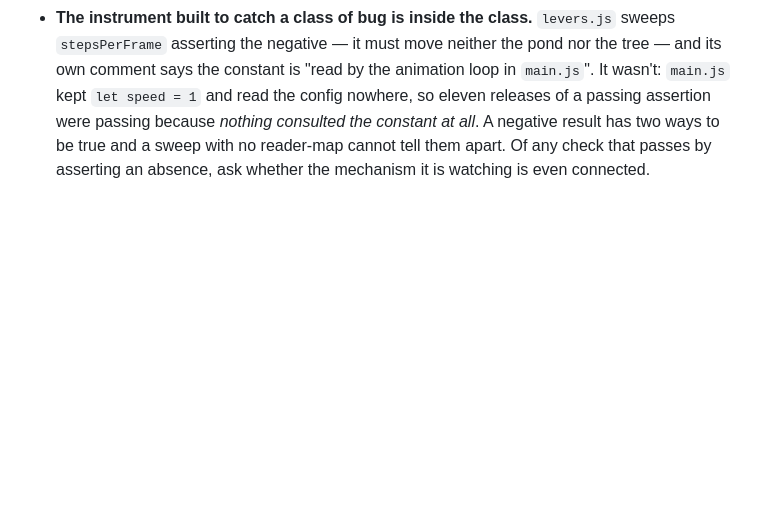
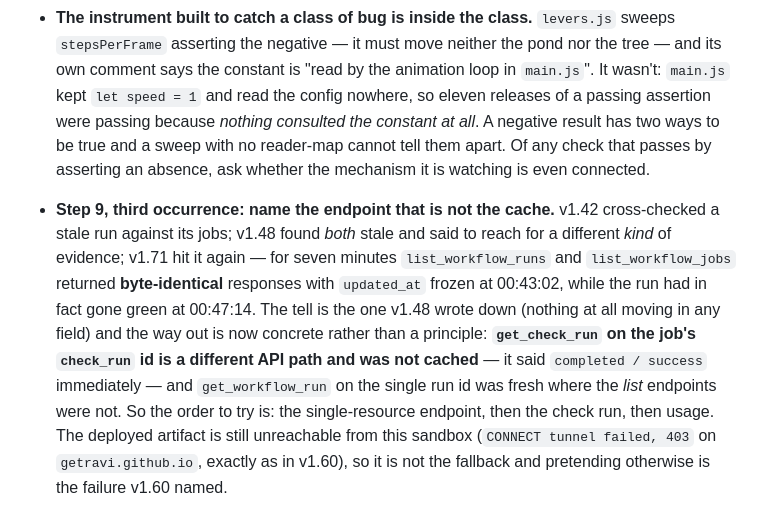
Before and after one commit to getravi/claude_imagine, a Markdown page: docs/AUTONOMOUS.md, the part around the change. GitHub-like rendering; blank space fills up the shorter version.

Commit message:
docs: name the deploy-check endpoint that isn't the stale one
Third occurrence of the step 9 stale poll (v1.42, v1.48, now). The list
endpoints returned byte-identical responses for seven minutes with updated_at
frozen, while the run had gone green four minutes after the push. get_check_run
on the job's check-run id and get_workflow_run on the single run id were both
fresh. Recording the order to try, so the next cycle does not spend the time
rediscovering it.

Co-Authored-By: Claude <noreply@anthropic.com>

```diff
--- a/docs/AUTONOMOUS.md
+++ b/docs/AUTONOMOUS.md
@@ -2106,3 +2106,17 @@ DEVLOG as I ship them; add new ones as they occur to me.
   two ways to be true and a sweep with no reader-map cannot tell them apart. Of
   any check that passes by asserting an absence, ask whether the mechanism it is
   watching is even connected.
+- **Step 9, third occurrence: name the endpoint that is not the cache.** v1.42
+  cross-checked a stale run against its jobs; v1.48 found *both* stale and said
+  to reach for a different *kind* of evidence; v1.71 hit it again — for seven
+  minutes `list_workflow_runs` and `list_workflow_jobs` returned **byte-identical**
+  responses with `updated_at` frozen at 00:43:02, while the run had in fact gone
+  green at 00:47:14. The tell is the one v1.48 wrote down (nothing at all moving
+  in any field) and the way out is now concrete rather than a principle:
+  **`get_check_run` on the job's `check_run` id is a different API path and was
+  not cached** — it said `completed / success` immediately — and `get_workflow_run`
+  on the single run id was fresh where the *list* endpoints were not. So the
+  order to try is: the single-resource endpoint, then the check run, then usage.
+  The deployed artifact is still unreachable from this sandbox (`CONNECT tunnel
+  failed, 403` on `getravi.github.io`, exactly as in v1.60), so it is not the
+  fallback and pretending otherwise is the failure v1.60 named.
```
